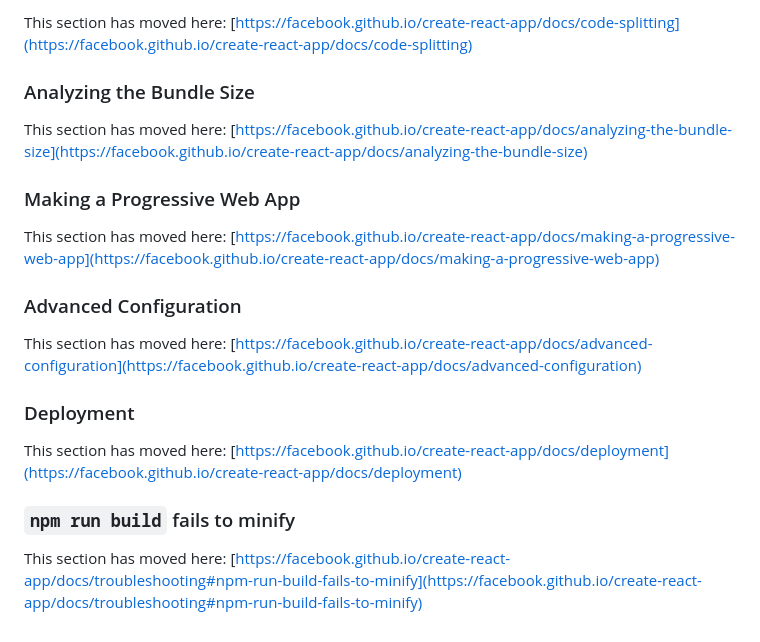
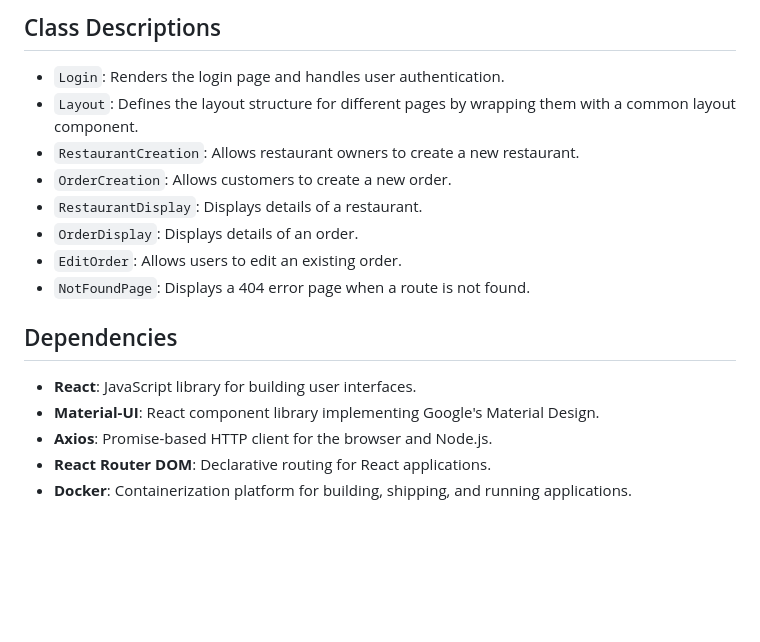
Before and after one commit to Kerimsekili/fastfoodui, a Markdown page: README.md, the part around the change printed below. GitHub-like rendering; blank space fills up the shorter version.

```diff
--- a/README.md
+++ b/README.md
@@ -49,22 +83,19 @@ To learn React, check out the [React documentation](https://reactjs.org/).
 
-This section has moved here: [https://facebook.github.io/create-react-app/docs/code-splitting](https://facebook.github.io/create-react-app/docs/code-splitting)
+## Class Descriptions
 
-### Analyzing the Bundle Size
+- `Login`: Renders the login page and handles user authentication.
+- `Layout`: Defines the layout structure for different pages by wrapping them with a common layout component.
+- `RestaurantCreation`: Allows restaurant owners to create a new restaurant.
+- `OrderCreation`: Allows customers to create a new order.
+- `RestaurantDisplay`: Displays details of a restaurant.
+- `OrderDisplay`: Displays details of an order.
+- `EditOrder`: Allows users to edit an existing order.
+- `NotFoundPage`: Displays a 404 error page when a route is not found.
 
-This section has moved here: [https://facebook.github.io/create-react-app/docs/analyzing-the-bundle-size](https://facebook.github.io/create-react-app/docs/analyzing-the-bundle-size)
+## Dependencies
 
-### Making a Progressive Web App
-
-This section has moved here: [https://facebook.github.io/create-react-app/docs/making-a-progressive-web-app](https://facebook.github.io/create-react-app/docs/making-a-progressive-web-app)
-
-### Advanced Configuration
-
-This section has moved here: [https://facebook.github.io/create-react-app/docs/advanced-configuration](https://facebook.github.io/create-react-app/docs/advanced-configuration)
-
-### Deployment
-
-This section has moved here: [https://facebook.github.io/create-react-app/docs/deployment](https://facebook.github.io/create-react-app/docs/deployment)
-
-### `npm run build` fails to minify
-
-This section has moved here: [https://facebook.github.io/create-react-app/docs/troubleshooting#npm-run-build-fails-to-minify](https://facebook.github.io/create-react-app/docs/troubleshooting#npm-run-build-fails-to-minify)
+- **React**: JavaScript library for building user interfaces.
+- **Material-UI**: React component library implementing Google's Material Design.
+- **Axios**: Promise-based HTTP client for the browser and Node.js.
+- **React Router DOM**: Declarative routing for React applications.
+- **Docker**: Containerization platform for building, shipping, and running applications.
```
Also changed, not shown: other parts of README.md (+61 -27 lines).
